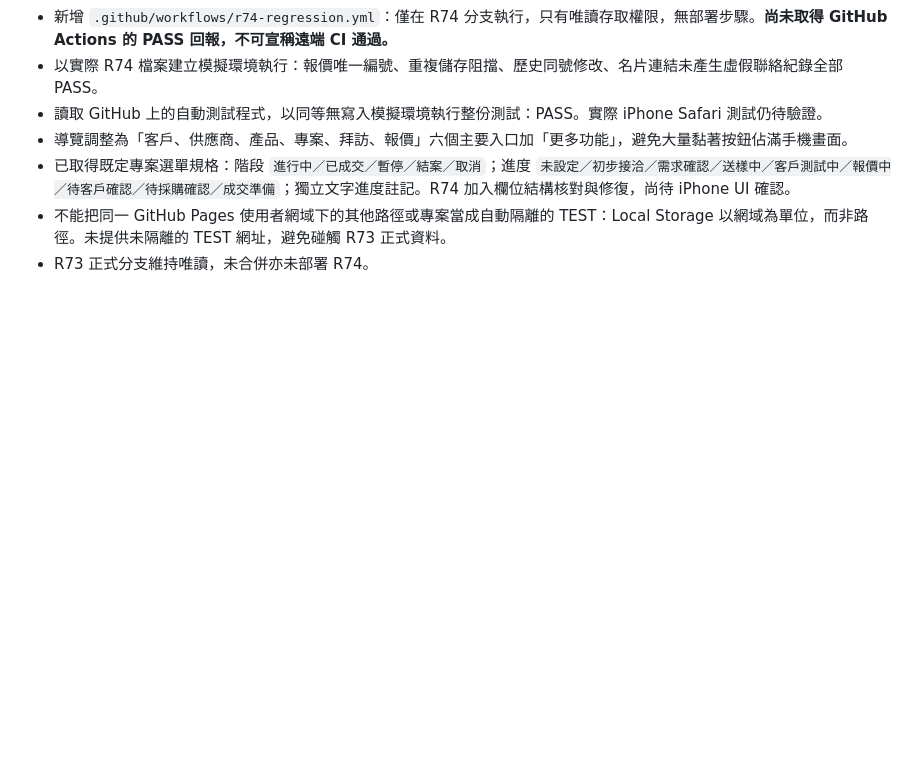
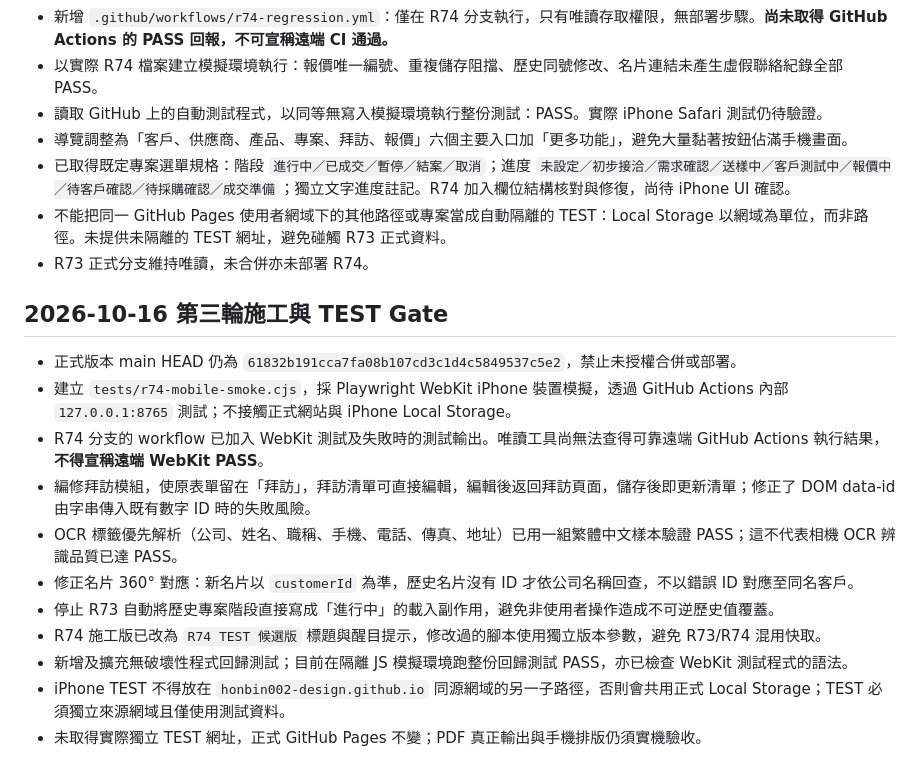
Before and after one commit to honbin002-design/-hongbin-personal-crm-beta, a Markdown page: R74_CANDIDATE_HANDOFF_20261016.md, the part around the change. GitHub-like rendering; blank space fills up the shorter version.

Commit message:
R74 handoff: document independent WebKit smoke suite, safe module fixes, TEST labeling and unverified remote gates

```diff
--- a/R74_CANDIDATE_HANDOFF_20261016.md
+++ b/R74_CANDIDATE_HANDOFF_20261016.md
@@ -63,3 +63,16 @@
 - 已取得既定專案選單規格：階段 `進行中／已成交／暫停／結案／取消`；進度 `未設定／初步接洽／需求確認／送樣中／客戶測試中／報價中／待客戶確認／待採購確認／成交準備`；獨立文字進度註記。R74 加入欄位結構核對與修復，尚待 iPhone UI 確認。
 - 不能把同一 GitHub Pages 使用者網域下的其他路徑或專案當成自動隔離的 TEST：Local Storage 以網域為單位，而非路徑。未提供未隔離的 TEST 網址，避免碰觸 R73 正式資料。
 - R73 正式分支維持唯讀，未合併亦未部署 R74。
+
+## 2026-10-16 第三輪施工與 TEST Gate
+- 正式版本 main HEAD 仍為 `61832b191cca7fa08b107cd3c1d4c5849537c5e2`，禁止未授權合併或部署。
+- 建立 `tests/r74-mobile-smoke.cjs`，採 Playwright WebKit iPhone 裝置模擬，透過 GitHub Actions 內部 `127.0.0.1:8765` 測試；不接觸正式網站與 iPhone Local Storage。
+- R74 分支的 workflow 已加入 WebKit 測試及失敗時的測試輸出。唯讀工具尚無法查得可靠遠端 GitHub Actions 執行結果，**不得宣稱遠端 WebKit PASS**。
+- 編修拜訪模組，使原表單留在「拜訪」，拜訪清單可直接編輯，編輯後返回拜訪頁面，儲存後即更新清單；修正了 DOM data-id 由字串傳入既有數字 ID 時的失敗風險。
+- OCR 標籤優先解析（公司、姓名、職稱、手機、電話、傳真、地址）已用一組繁體中文樣本驗證 PASS；這不代表相機 OCR 辨識品質已達 PASS。
+- 修正名片 360° 對應：新名片以 `customerId` 為準，歷史名片沒有 ID 才依公司名稱回查，不以錯誤 ID 對應至同名客戶。
+- 停止 R73 自動將歷史專案階段直接寫成「進行中」的載入副作用，避免非使用者操作造成不可逆歷史值覆蓋。
+- R74 施工版已改為 `R74 TEST 候選版` 標題與醒目提示，修改過的腳本使用獨立版本參數，避免 R73/R74 混用快取。
+- 新增及擴充無破壞性程式回歸測試；目前在隔離 JS 模擬環境跑整份回歸測試 PASS，亦已檢查 WebKit 測試程式的語法。
+- iPhone TEST 不得放在 `honbin002-design.github.io` 同源網域的另一子路徑，否則會共用正式 Local Storage；TEST 必須獨立來源網域且僅使用測試資料。
+- 未取得實際獨立 TEST 網址，正式 GitHub Pages 不變；PDF 真正輸出與手機排版仍須實機驗收。
```
